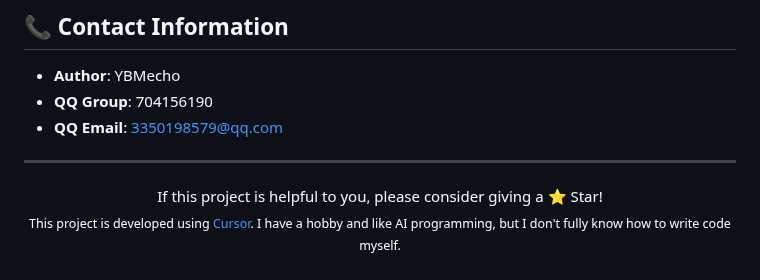
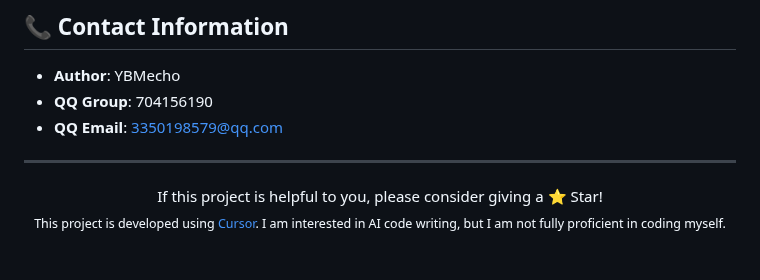
Before and after one commit to YBMecho/DeepSeek-desktop-client, a Markdown page: README.md, the part around the change. GitHub-like rendering.

```diff
--- a/README.md
+++ b/README.md
@@ -647,5 +647,5 @@ This project is open source under the [MIT License](LICENSE).
 </div>
 
 <p align="center">
-  <sub>This project is developed using <a href="https://cursor.sh">Cursor</a>. I have a hobby and like AI programming, but I don't fully know how to write code myself.</sub>
+  <sub>This project is developed using <a href="https://cursor.sh">Cursor</a>. I am interested in AI code writing, but I am not fully proficient in coding myself.</sub>
 </p>
```
Also changed, not shown: README.zh.md (+1 -1 lines).
